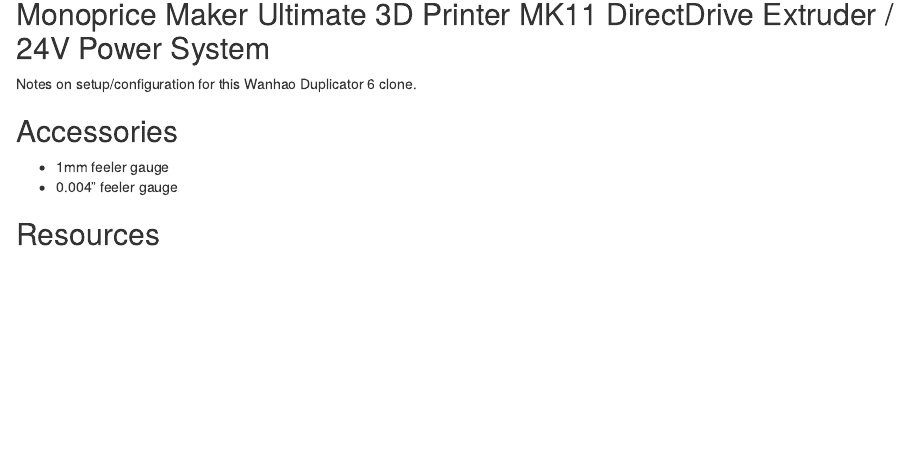
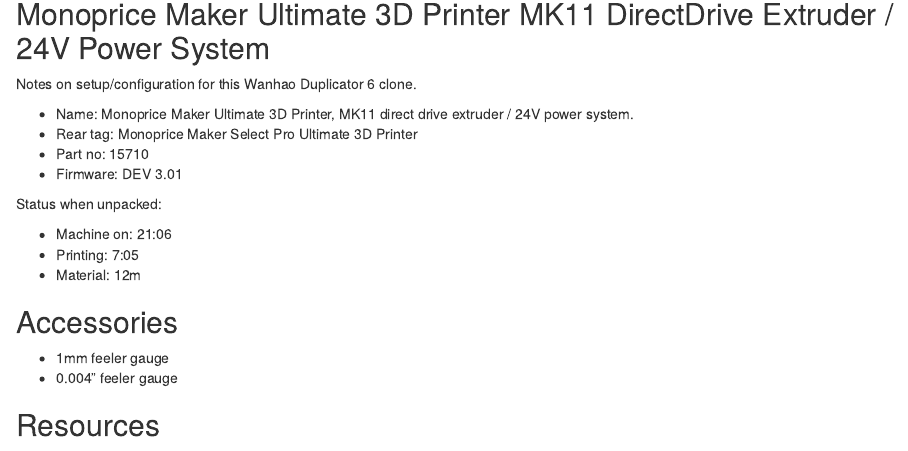
Before and after one commit to dgabbe/monoprice-maker-ultimate-3D-printer, an R Markdown document (README.Rmd): the page in a window 1100 px wide, from 140 px down. Rendered offline with R 4.5, knitr and Pandoc, with nearby package versions.

Commit message:
Evening updates.

```diff
--- a/README.Rmd
+++ b/README.Rmd
@@ -13,6 +13,17 @@
 
 Notes on setup/configuration for this Wanhao Duplicator 6 clone.
 
+* Name: Monoprice Maker Ultimate 3D Printer, MK11 direct drive extruder / 24V power system.
+* Rear tag: Monoprice Maker Select Pro Ultimate 3D Printer
+* Part no: 15710
+* Firmware: DEV 3.01
+
+Status when unpacked:
+
+* Machine on: 21:06
+* Printing: 7:05
+* Material: 12m
+
 ## Accessories
 
 * 1mm feeler gauge
```
Also changed, not shown: filaments.Rmd (+2 -2 lines).
